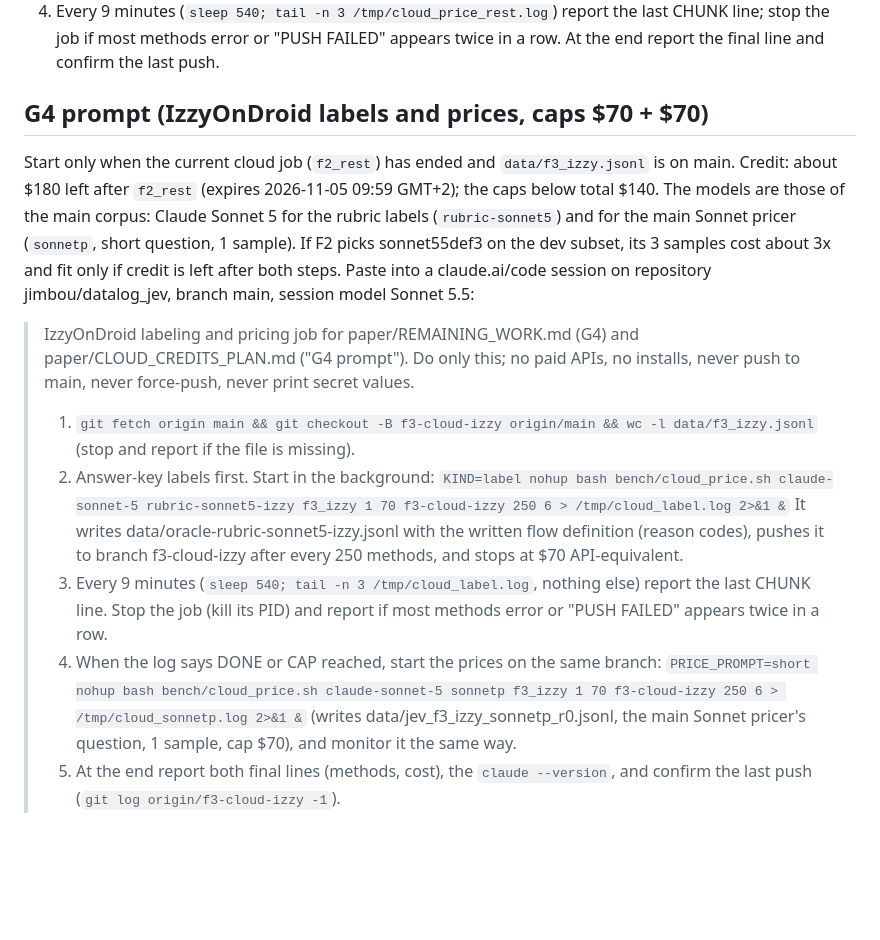
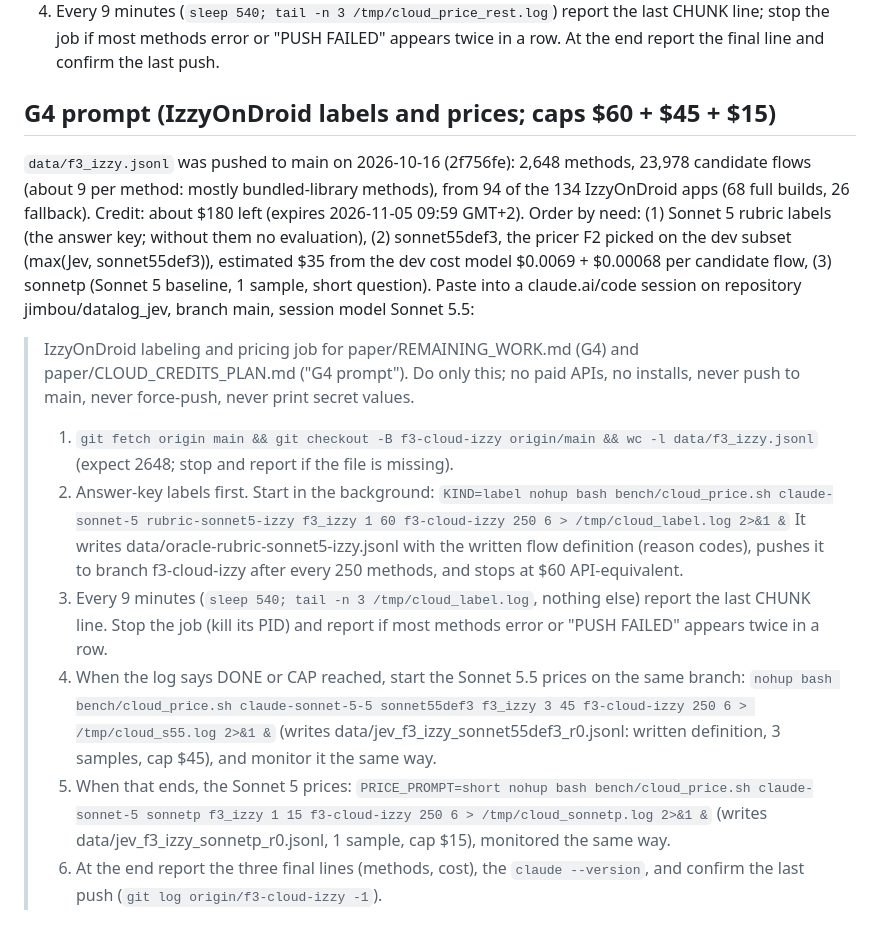
Before and after one commit to jimbou/datalog_jev, a Markdown page: paper/CLOUD_CREDITS_PLAN.md, the part around the change. GitHub-like rendering; blank space fills up the shorter version.

Commit message:
G4 cloud prompt: input pushed (2,648 IzzyOnDroid methods); labels, then Sonnet 5.5 (F2's pick), then sonnetp; caps 60/45/15
Co-Authored-By: Claude Opus 5.5 <noreply@anthropic.com>

```diff
--- a/paper/CLOUD_CREDITS_PLAN.md
+++ b/paper/CLOUD_CREDITS_PLAN.md
@@ -124,28 +124,30 @@ never force-push.
 4. Every 9 minutes (`sleep 540; tail -n 3 /tmp/cloud_price_rest.log`) report the last CHUNK line; stop the job if most
    methods error or "PUSH FAILED" appears twice in a row. At the end report the final line and confirm the last push.
 
-## G4 prompt (IzzyOnDroid labels and prices, caps $70 + $70)
+## G4 prompt (IzzyOnDroid labels and prices; caps $60 + $45 + $15)
 
-Start only when the current cloud job
-(`f2_rest`) has ended and `data/f3_izzy.jsonl` is on main. Credit: about $180 left after `f2_rest` (expires 2026-11-05
-09:59 GMT+2); the caps below total $140. The models are those of the main corpus: Claude Sonnet 5 for the rubric labels
-(`rubric-sonnet5`) and for the main Sonnet pricer (`sonnetp`, short question, 1 sample). If F2 picks sonnet55def3 on the
-dev subset, its 3 samples cost about 3x and fit only if credit is left after both steps. Paste into a claude.ai/code
-session on repository jimbou/datalog_jev, branch main, session model Sonnet 5.5:
+`data/f3_izzy.jsonl` was pushed to main on 2026-10-16 (2f756fe): 2,648 methods, 23,978 candidate flows (about 9 per
+method: mostly bundled-library methods), from 94 of the 134 IzzyOnDroid apps (68 full builds, 26 fallback). Credit:
+about $180 left (expires 2026-11-05 09:59 GMT+2). Order by need: (1) Sonnet 5 rubric labels (the answer key; without them
+no evaluation), (2) sonnet55def3, the pricer F2 picked on the dev subset (max(Jev, sonnet55def3)), estimated $35 from the
+dev cost model $0.0069 + $0.00068 per candidate flow, (3) sonnetp (Sonnet 5 baseline, 1 sample, short question). Paste
+into a claude.ai/code session on repository jimbou/datalog_jev, branch main, session model Sonnet 5.5:
 
 > IzzyOnDroid labeling and pricing job for paper/REMAINING_WORK.md (G4) and paper/CLOUD_CREDITS_PLAN.md ("G4 prompt"). Do only this; no
 > paid APIs, no installs, never push to main, never force-push, never print secret values.
-> 1. `git fetch origin main && git checkout -B f3-cloud-izzy origin/main && wc -l data/f3_izzy.jsonl` (stop and report if
->    the file is missing).
+> 1. `git fetch origin main && git checkout -B f3-cloud-izzy origin/main && wc -l data/f3_izzy.jsonl` (expect 2648; stop
+>    and report if the file is missing).
 > 2. Answer-key labels first. Start in the background:
->    `KIND=label nohup bash bench/cloud_price.sh claude-sonnet-5 rubric-sonnet5-izzy f3_izzy 1 70 f3-cloud-izzy 250 6 > /tmp/cloud_label.log 2>&1 &`
+>    `KIND=label nohup bash bench/cloud_price.sh claude-sonnet-5 rubric-sonnet5-izzy f3_izzy 1 60 f3-cloud-izzy 250 6 > /tmp/cloud_label.log 2>&1 &`
 >    It writes data/oracle-rubric-sonnet5-izzy.jsonl with the written flow definition (reason codes), pushes it to branch
->    f3-cloud-izzy after every 250 methods, and stops at $70 API-equivalent.
+>    f3-cloud-izzy after every 250 methods, and stops at $60 API-equivalent.
 > 3. Every 9 minutes (`sleep 540; tail -n 3 /tmp/cloud_label.log`, nothing else) report the last CHUNK line. Stop the job
 >    (kill its PID) and report if most methods error or "PUSH FAILED" appears twice in a row.
-> 4. When the log says DONE or CAP reached, start the prices on the same branch:
->    `PRICE_PROMPT=short nohup bash bench/cloud_price.sh claude-sonnet-5 sonnetp f3_izzy 1 70 f3-cloud-izzy 250 6 > /tmp/cloud_sonnetp.log 2>&1 &`
->    (writes data/jev_f3_izzy_sonnetp_r0.jsonl, the main Sonnet pricer's question, 1 sample, cap $70), and monitor it
->    the same way.
-> 5. At the end report both final lines (methods, cost), the `claude --version`, and confirm the last push
+> 4. When the log says DONE or CAP reached, start the Sonnet 5.5 prices on the same branch:
+>    `nohup bash bench/cloud_price.sh claude-sonnet-5-5 sonnet55def3 f3_izzy 3 45 f3-cloud-izzy 250 6 > /tmp/cloud_s55.log 2>&1 &`
+>    (writes data/jev_f3_izzy_sonnet55def3_r0.jsonl: written definition, 3 samples, cap $45), and monitor it the same way.
+> 5. When that ends, the Sonnet 5 prices:
+>    `PRICE_PROMPT=short nohup bash bench/cloud_price.sh claude-sonnet-5 sonnetp f3_izzy 1 15 f3-cloud-izzy 250 6 > /tmp/cloud_sonnetp.log 2>&1 &`
+>    (writes data/jev_f3_izzy_sonnetp_r0.jsonl, 1 sample, cap $15), monitored the same way.
+> 6. At the end report the three final lines (methods, cost), the `claude --version`, and confirm the last push
 >    (`git log origin/f3-cloud-izzy -1`).
```
